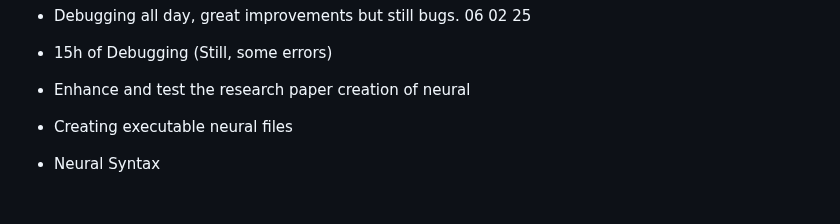
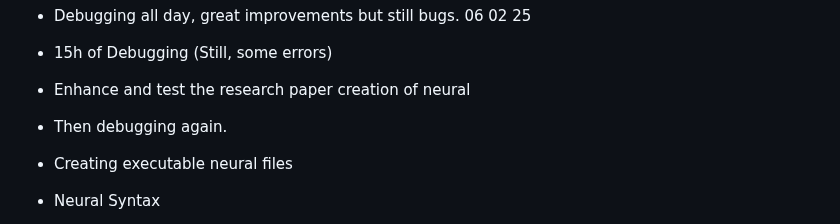
Before and after one commit to Lemniscate-world/Neural, a Markdown page: GOALS.md, the part around the change. GitHub-like rendering; blank space fills up the shorter version.

Commit message:
Update GOALS.md to clarify debugging process

```diff
--- a/GOALS.md
+++ b/GOALS.md
@@ -49,7 +49,7 @@
 06 02 25
 - 15h of Debugging (Still, some errors)
 - Enhance and test the research paper creation of neural
-
+- Then debugging again.
 
 - Creating executable neural files
 - Neural Syntax
```
